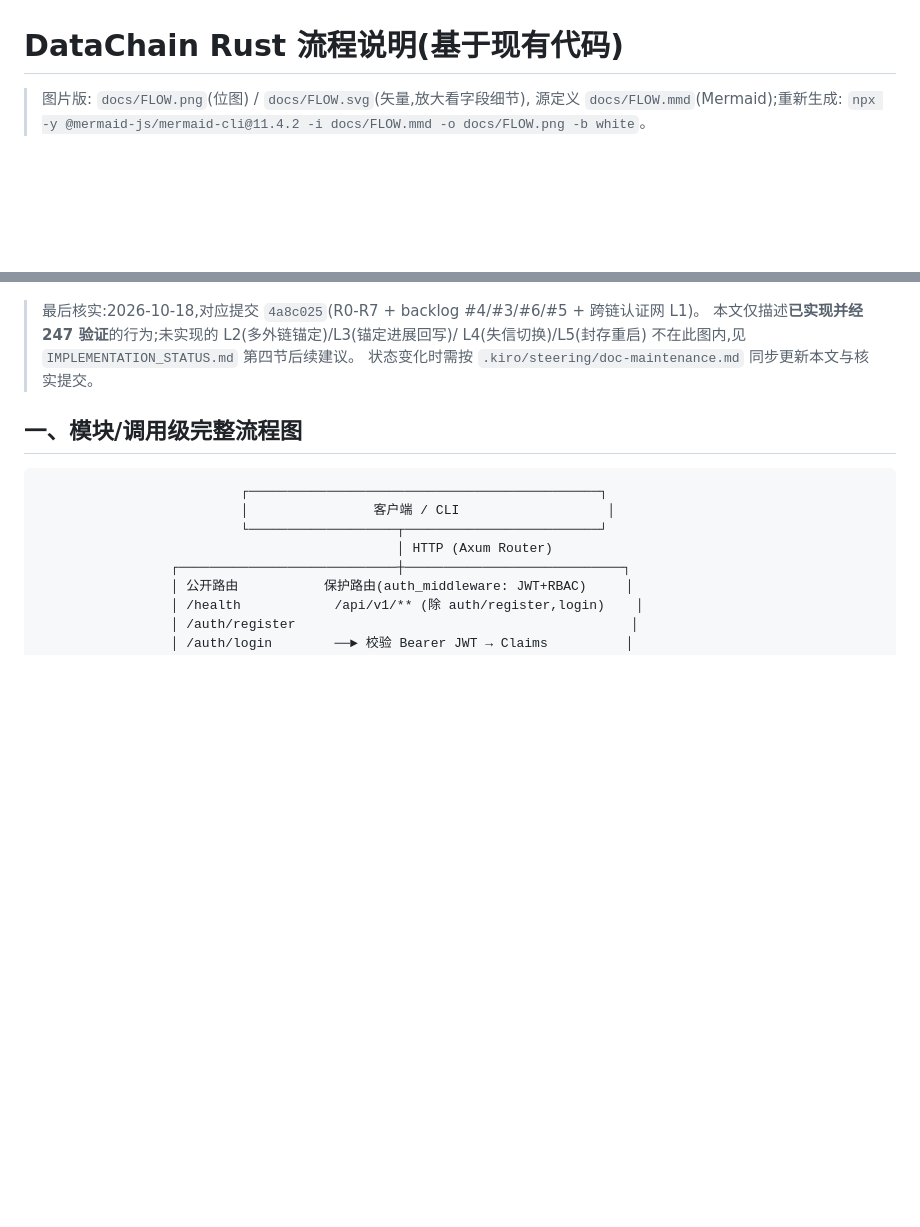
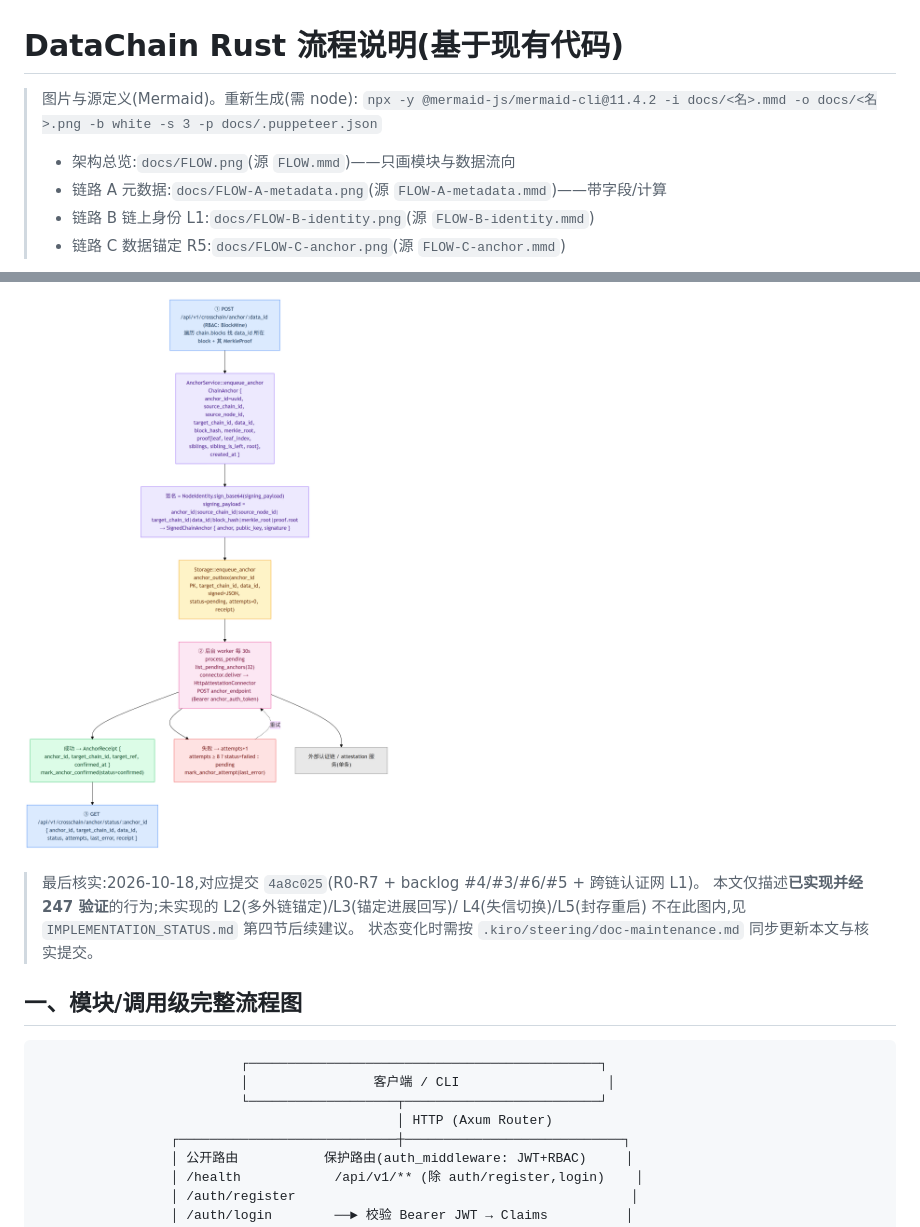
Before and after one commit to heweixi/VeraChain, a Markdown page: docs/FLOW.md, 2 parts joined by grey strips. Drawn GitHub-style; pictures changed too: docs/FLOW-C-anchor.png (added); blank space fills up the shorter version.

```diff
--- a/docs/FLOW.md
+++ b/docs/FLOW.md
@@ -1,6 +1,10 @@
 # DataChain Rust 流程说明(基于现有代码)
 
-> 图片版: `docs/FLOW.png`(位图) / `docs/FLOW.svg`(矢量,放大看字段细节),
-> 源定义 `docs/FLOW.mmd`(Mermaid);重新生成:
-> `npx -y @mermaid-js/mermaid-cli@11.4.2 -i docs/FLOW.mmd -o docs/FLOW.png -b white`。
+> 图片与源定义(Mermaid)。重新生成(需 node):
+> `npx -y @mermaid-js/mermaid-cli@11.4.2 -i docs/<名>.mmd -o docs/<名>.png -b white -s 3 -p docs/.puppeteer.json`
+>
+> - 架构总览:`docs/FLOW.png`(源 `FLOW.mmd`)——只画模块与数据流向
+> - 链路 A 元数据:`docs/FLOW-A-metadata.png`(源 `FLOW-A-metadata.mmd`)——带字段/计算
+> - 链路 B 链上身份 L1:`docs/FLOW-B-identity.png`(源 `FLOW-B-identity.mmd`)
+> - 链路 C 数据锚定 R5:`docs/FLOW-C-anchor.png`(源 `FLOW-C-anchor.mmd`)
 
@@ -8,3 +25,4 @@
+![数据锚定链路](./FLOW-C-anchor.png)
 
 > 最后核实:2026-10-18,对应提交 `4a8c025`(R0-R7 + backlog #4/#3/#6/#5 + 跨链认证网 L1)。
 > 本文仅描述**已实现并经 247 验证**的行为;未实现的 L2(多外链锚定)/L3(锚定进展回写)/
```
Also changed, not shown: other parts of docs/FLOW.md (+14 -1 lines), docs/FLOW-A-metadata.png (added), docs/FLOW-B-identity.png (added), docs/FLOW.png, 6 other files.
